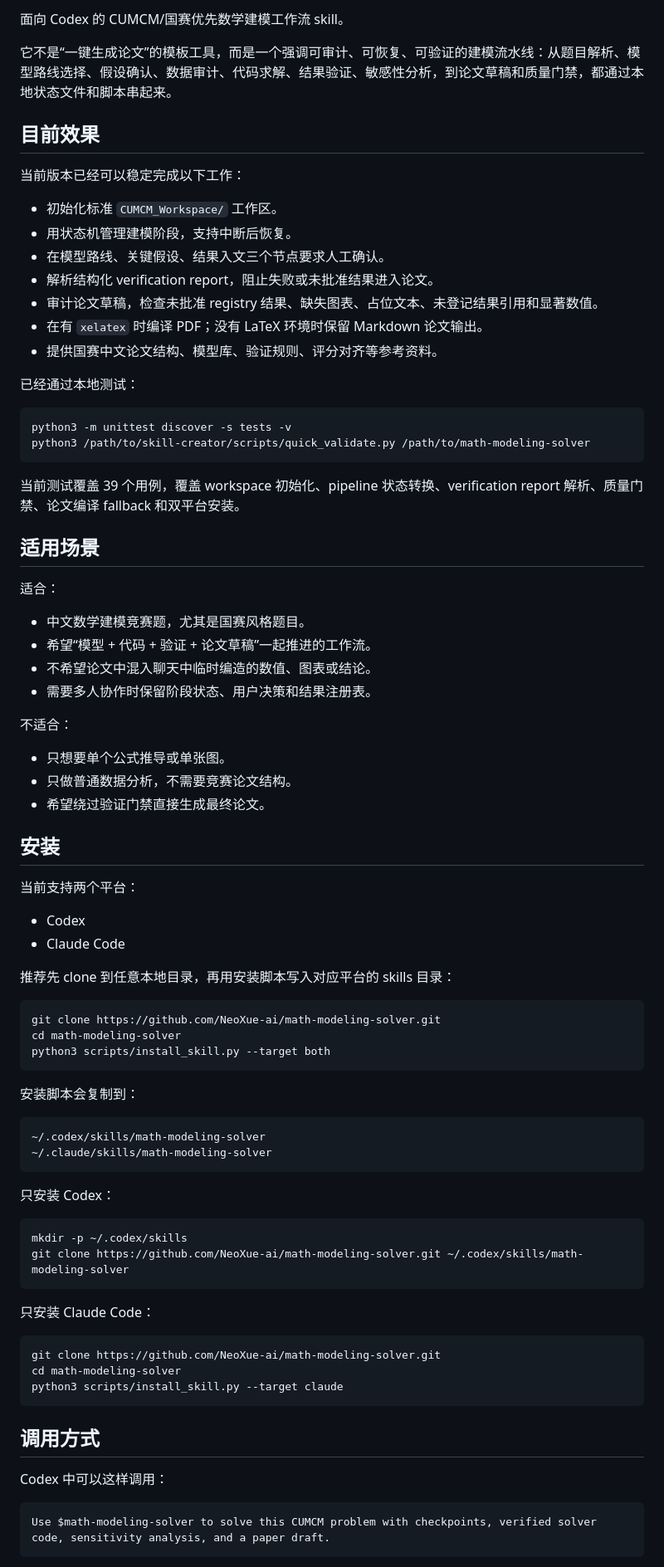
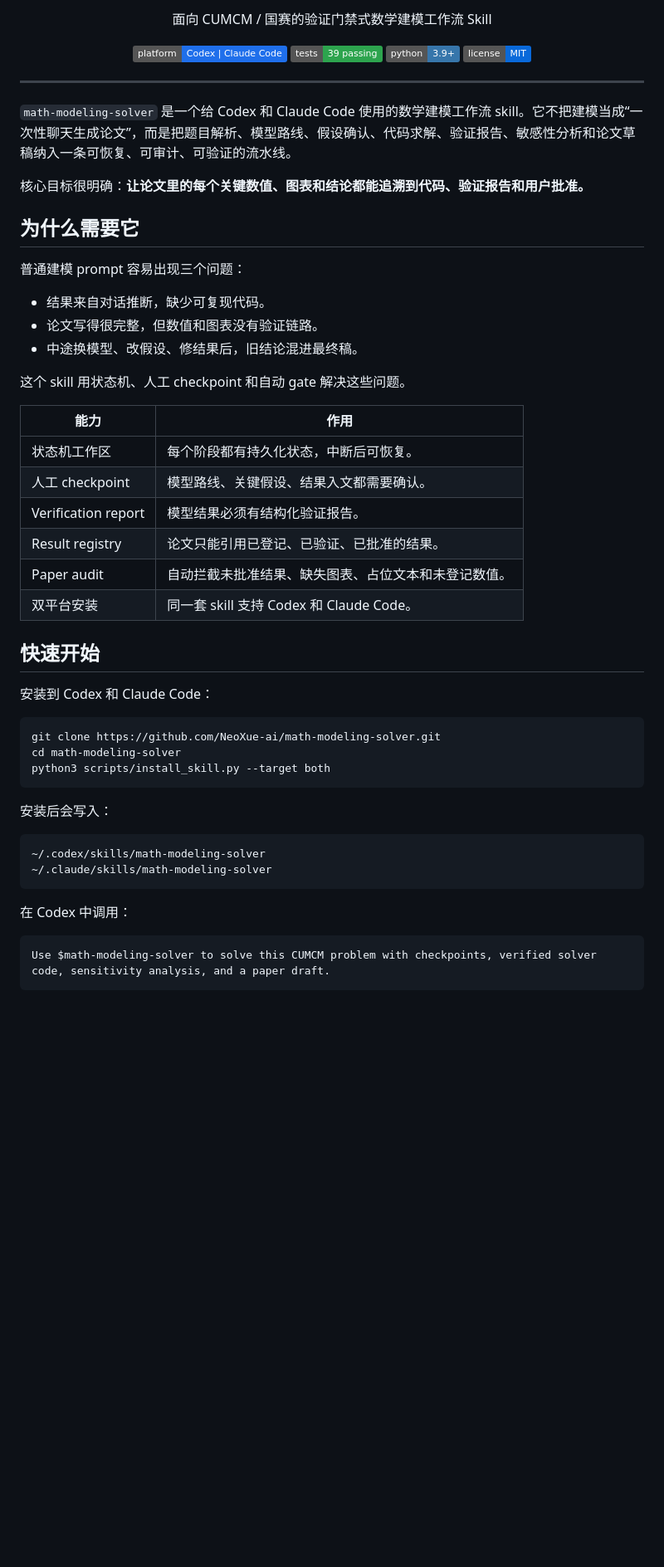
Before and after one commit to NeoXue-ai/math-modeling-solver, a Markdown page: README.md, the part around one of its changes. Shown at 83% size. Drawn GitHub-style; badges without logos; blank space fills up the shorter version.

Commit message:
Rewrite README for project polish

````diff
--- a/README.md
+++ b/README.md
@@ -2,52 +2,45 @@
 
-面向 Codex 的 CUMCM/国赛优先数学建模工作流 skill。
+<p align="center">
+  面向 CUMCM / 国赛的验证门禁式数学建模工作流 Skill
+</p>
 
-它不是“一键生成论文”的模板工具，而是一个强调可审计、可恢复、可验证的建模流水线：从题目解析、模型路线选择、假设确认、数据审计、代码求解、结果验证、敏感性分析，到论文草稿和质量门禁，都通过本地状态文件和脚本串起来。
+<p align="center">
+  <a href="https://github.com/NeoXue-ai/math-modeling-solver">
+    <img alt="Platform" src="https://img.shields.io/badge/platform-Codex%20%7C%20Claude%20Code-1f6feb">
+  </a>
+  <img alt="Tests" src="https://img.shields.io/badge/tests-39%20passing-2da44e">
+  <img alt="Python" src="https://img.shields.io/badge/python-3.9%2B-3776ab">
+  <img alt="License" src="https://img.shields.io/badge/license-MIT-0969da">
+</p>
 
-## 目前效果
+---
 
-当前版本已经可以稳定完成以下工作：
+`math-modeling-solver` 是一个给 Codex 和 Claude Code 使用的数学建模工作流 skill。它不把建模当成“一次性聊天生成论文”，而是把题目解析、模型路线、假设确认、代码求解、验证报告、敏感性分析和论文草稿纳入一条可恢复、可审计、可验证的流水线。
 
-- 初始化标准 `CUMCM_Workspace/` 工作区。
-- 用状态机管理建模阶段，支持中断后恢复。
-- 在模型路线、关键假设、结果入文三个节点要求人工确认。
-- 解析结构化 verification report，阻止失败或未批准结果进入论文。
-- 审计论文草稿，检查未批准 registry 结果、缺失图表、占位文本、未登记结果引用和显著数值。
-- 在有 `xelatex` 时编译 PDF；没有 LaTeX 环境时保留 Markdown 论文输出。
-- 提供国赛中文论文结构、模型库、验证规则、评分对齐等参考资料。
+核心目标很明确：**让论文里的每个关键数值、图表和结论都能追溯到代码、验证报告和用户批准。**
 
-已经通过本地测试：
+## 为什么需要它
 
-```bash
-python3 -m unittest discover -s tests -v
-python3 /path/to/skill-creator/scripts/quick_validate.py /path/to/math-modeling-solver
-```
+普通建模 prompt 容易出现三个问题：
 
-当前测试覆盖 39 个用例，覆盖 workspace 初始化、pipeline 状态转换、verification report 解析、质量门禁、论文编译 fallback 和双平台安装。
+- 结果来自对话推断，缺少可复现代码。
+- 论文写得很完整，但数值和图表没有验证链路。
+- 中途换模型、改假设、修结果后，旧结论混进最终稿。
 
-## 适用场景
+这个 skill 用状态机、人工 checkpoint 和自动 gate 解决这些问题。
 
-适合：
+| 能力 | 作用 |
+| --- | --- |
+| 状态机工作区 | 每个阶段都有持久化状态，中断后可恢复。 |
+| 人工 checkpoint | 模型路线、关键假设、结果入文都需要确认。 |
+| Verification report | 模型结果必须有结构化验证报告。 |
+| Result registry | 论文只能引用已登记、已验证、已批准的结果。 |
+| Paper audit | 自动拦截未批准结果、缺失图表、占位文本和未登记数值。 |
+| 双平台安装 | 同一套 skill 支持 Codex 和 Claude Code。 |
 
-- 中文数学建模竞赛题，尤其是国赛风格题目。
-- 希望“模型 + 代码 + 验证 + 论文草稿”一起推进的工作流。
-- 不希望论文中混入聊天中临时编造的数值、图表或结论。
-- 需要多人协作时保留阶段状态、用户决策和结果注册表。
+## 快速开始
 
-不适合：
-
-- 只想要单个公式推导或单张图。
-- 只做普通数据分析，不需要竞赛论文结构。
-- 希望绕过验证门禁直接生成最终论文。
-
-## 安装
-
-当前支持两个平台：
-
-- Codex
-- Claude Code
-
-推荐先 clone 到任意本地目录，再用安装脚本写入对应平台的 skills 目录：
+安装到 Codex 和 Claude Code：
 
 ```bash
 git clone https://github.com/NeoXue-ai/math-modeling-solver.git
@@ -55,31 +48,14 @@ cd math-modeling-solver
 python3 scripts/install_skill.py --target both
 ```
 
-安装脚本会复制到：
+安装后会写入：
 
 ```text
 ~/.codex/skills/math-modeling-solver
 ~/.claude/skills/math-modeling-solver
 ```
 
-只安装 Codex：
-
-```bash
-mkdir -p ~/.codex/skills
-git clone https://github.com/NeoXue-ai/math-modeling-solver.git ~/.codex/skills/math-modeling-solver
-```
-
-只安装 Claude Code：
-
-```bash
-git clone https://github.com/NeoXue-ai/math-modeling-solver.git
-cd math-modeling-solver
-python3 scripts/install_skill.py --target claude
-```
-
-## 调用方式
-
-Codex 中可以这样调用：
+在 Codex 中调用：
 
 ```text
 Use $math-modeling-solver to solve this CUMCM problem with checkpoints, verified solver code, sensitivity analysis, and a paper draft.
````
Also changed, not shown: other parts of README.md (+122 -91 lines).
